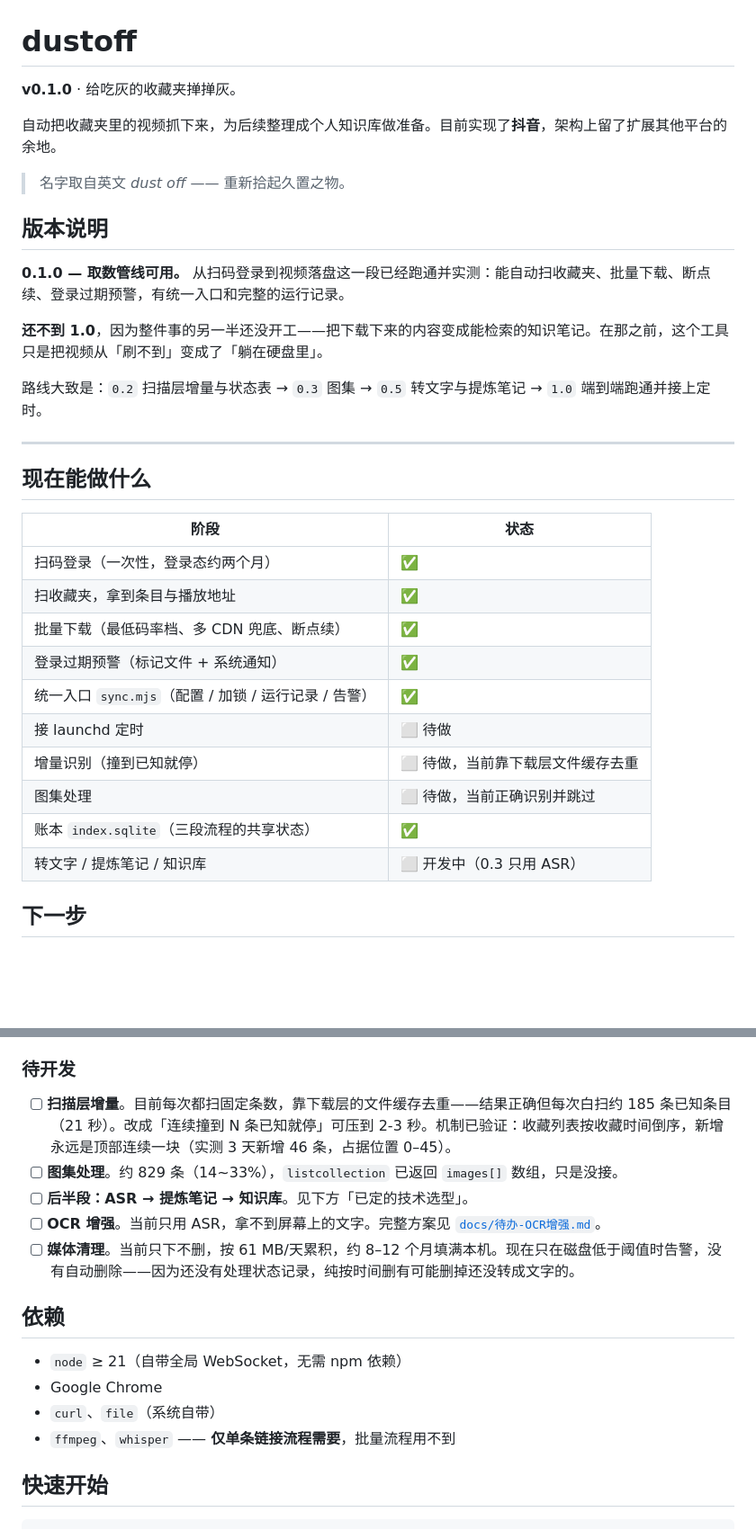
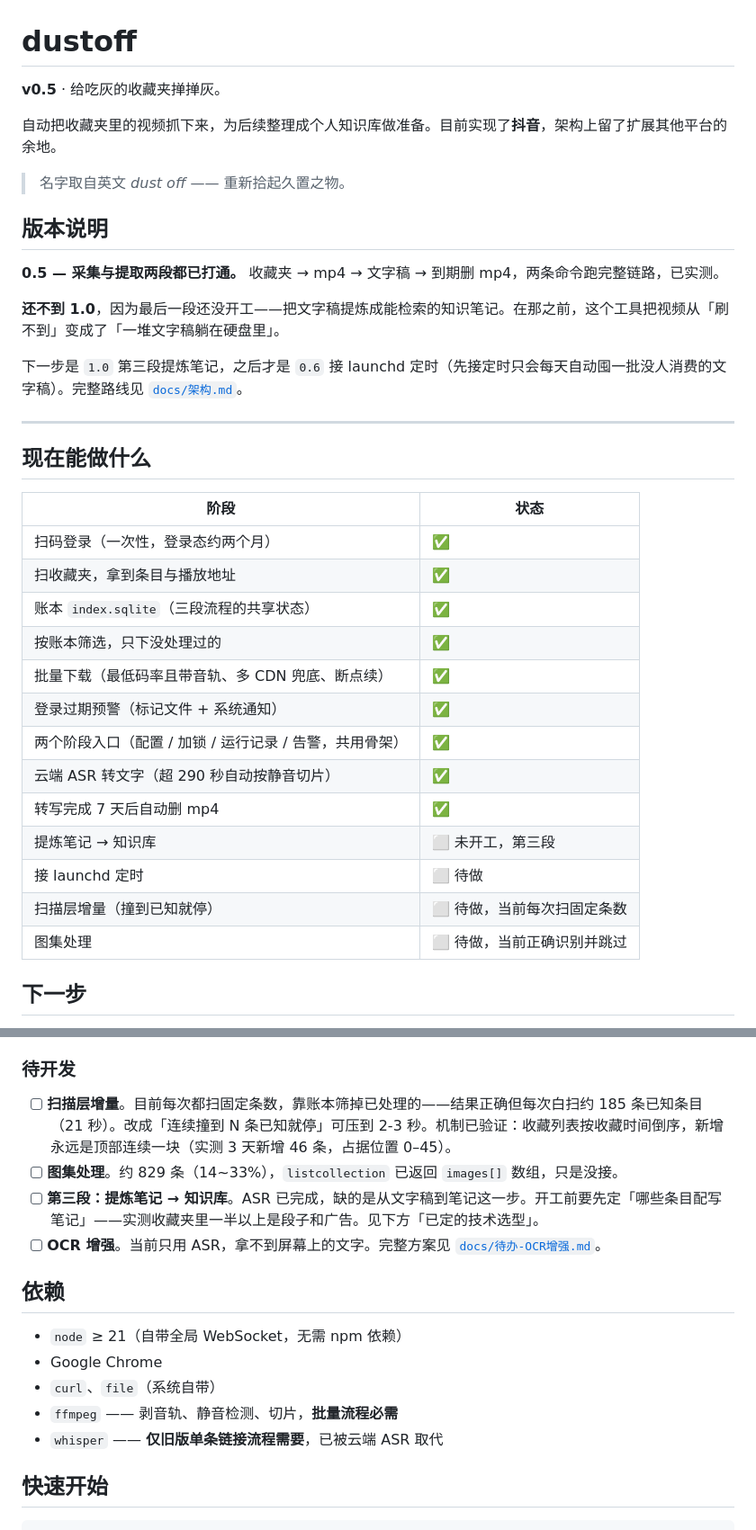
Before and after one commit to Austinenna/dustoff, a Markdown page: README.md, 2 parts joined by grey strips. Shown at 90% size. GitHub-like rendering; blank space fills up the shorter version.

```diff
--- a/README.md
+++ b/README.md
@@ -1,6 +1,6 @@
 # dustoff
 
-**v0.1.0** · 给吃灰的收藏夹掸掸灰。
+**v0.5** · 给吃灰的收藏夹掸掸灰。
 
 自动把收藏夹里的视频抓下来，为后续整理成个人知识库做准备。目前实现了**抖音**，架构上留了扩展其他平台的余地。
 
@@ -8,11 +8,11 @@
 
 ## 版本说明
 
-**0.1.0 — 取数管线可用。** 从扫码登录到视频落盘这一段已经跑通并实测：能自动扫收藏夹、批量下载、断点续、登录过期预警，有统一入口和完整的运行记录。
+**0.5 — 采集与提取两段都已打通。** 收藏夹 → mp4 → 文字稿 → 到期删 mp4，两条命令跑完整链路，已实测。
 
-**还不到 1.0**，因为整件事的另一半还没开工——把下载下来的内容变成能检索的知识笔记。在那之前，这个工具只是把视频从「刷不到」变成了「躺在硬盘里」。
+**还不到 1.0**，因为最后一段还没开工——把文字稿提炼成能检索的知识笔记。在那之前，这个工具把视频从「刷不到」变成了「一堆文字稿躺在硬盘里」。
 
-路线大致是：`0.2` 扫描层增量与状态表 → `0.3` 图集 → `0.5` 转文字与提炼笔记 → `1.0` 端到端跑通并接上定时。
+下一步是 `1.0` 第三段提炼笔记，之后才是 `0.6` 接 launchd 定时（先接定时只会每天自动囤一批没人消费的文字稿）。完整路线见 [`docs/架构.md`](docs/架构.md)。
 
 ---
 
@@ -22,14 +22,17 @@
 |---|---|
 | 扫码登录（一次性，登录态约两个月） | ✅ |
 | 扫收藏夹，拿到条目与播放地址 | ✅ |
-| 批量下载（最低码率档、多 CDN 兜底、断点续） | ✅ |
+| 账本 `index.sqlite`（三段流程的共享状态） | ✅ |
+| 按账本筛选，只下没处理过的 | ✅ |
+| 批量下载（最低码率且带音轨、多 CDN 兜底、断点续） | ✅ |
 | 登录过期预警（标记文件 + 系统通知） | ✅ |
-| 统一入口 `sync.mjs`（配置 / 加锁 / 运行记录 / 告警） | ✅ |
+| 两个阶段入口（配置 / 加锁 / 运行记录 / 告警，共用骨架） | ✅ |
+| 云端 ASR 转文字（超 290 秒自动按静音切片） | ✅ |
+| 转写完成 7 天后自动删 mp4 | ✅ |
+| 提炼笔记 → 知识库 | ⬜ 未开工，第三段 |
 | 接 launchd 定时 | ⬜ 待做 |
-| 增量识别（撞到已知就停） | ⬜ 待做，当前靠下载层文件缓存去重 |
+| 扫描层增量（撞到已知就停） | ⬜ 待做，当前每次扫固定条数 |
 | 图集处理 | ⬜ 待做，当前正确识别并跳过 |
-| 账本 `index.sqlite`（三段流程的共享状态） | ✅ |
-| 转文字 / 提炼笔记 / 知识库 | ⬜ 开发中（0.3 只用 ASR） |
 
 ## 下一步
 
@@ -44,18 +47,18 @@
 
 ### 待开发
 
-- [ ] **扫描层增量**。目前每次都扫固定条数，靠下载层的文件缓存去重——结果正确但每次白扫约 185 条已知条目（21 秒）。改成「连续撞到 N 条已知就停」可压到 2-3 秒。机制已验证：收藏列表按收藏时间倒序，新增永远是顶部连续一块（实测 3 天新增 46 条，占据位置 0–45）。
+- [ ] **扫描层增量**。目前每次都扫固定条数，靠账本筛掉已处理的——结果正确但每次白扫约 185 条已知条目（21 秒）。改成「连续撞到 N 条已知就停」可压到 2-3 秒。机制已验证：收藏列表按收藏时间倒序，新增永远是顶部连续一块（实测 3 天新增 46 条，占据位置 0–45）。
 - [ ] **图集处理**。约 829 条（14~33%），`listcollection` 已返回 `images[]` 数组，只是没接。
-- [ ] **后半段：ASR → 提炼笔记 → 知识库**。见下方「已定的技术选型」。
+- [ ] **第三段：提炼笔记 → 知识库**。ASR 已完成，缺的是从文字稿到笔记这一步。开工前要先定「哪些条目配写笔记」——实测收藏夹里一半以上是段子和广告。见下方「已定的技术选型」。
 - [ ] **OCR 增强**。当前只用 ASR，拿不到屏幕上的文字。完整方案见 [`docs/待办-OCR增强.md`](docs/待办-OCR增强.md)。
-- [ ] **媒体清理**。当前只下不删，按 61 MB/天累积，约 8–12 个月填满本机。现在只在磁盘低于阈值时告警，没有自动删除——因为还没有处理状态记录，纯按时间删有可能删掉还没转成文字的。
 
 ## 依赖
 
 - `node` ≥ 21（自带全局 WebSocket，无需 npm 依赖）
 - Google Chrome
 - `curl`、`file`（系统自带）
-- `ffmpeg`、`whisper` —— **仅单条链接流程需要**，批量流程用不到
+- `ffmpeg` —— 剥音轨、静音检测、切片，**批量流程必需**
+- `whisper` —— **仅旧版单条链接流程需要**，已被云端 ASR 取代
 
 ## 快速开始
 
```
Also changed, not shown: other parts of README.md (+1 -1 lines), docs/架构.md (+85 -41 lines), docs/架构变更记录.md (+6 -0 lines).
